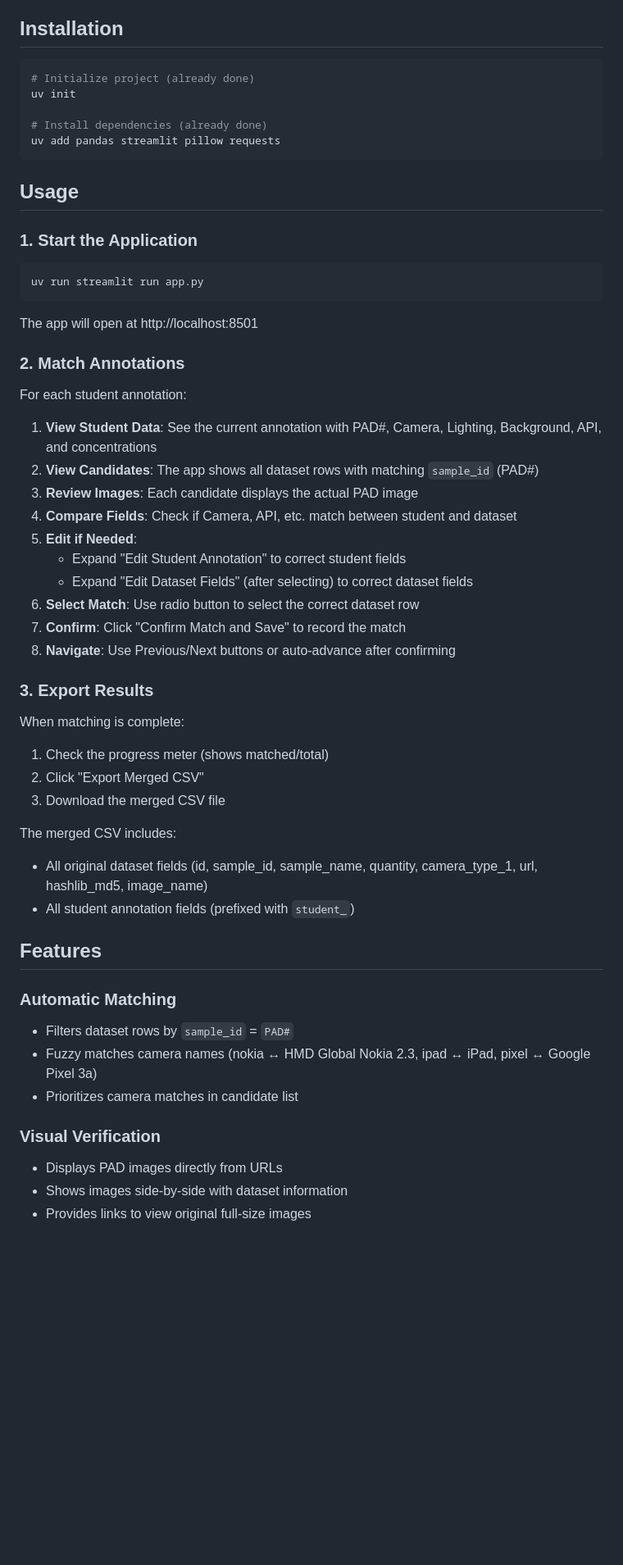
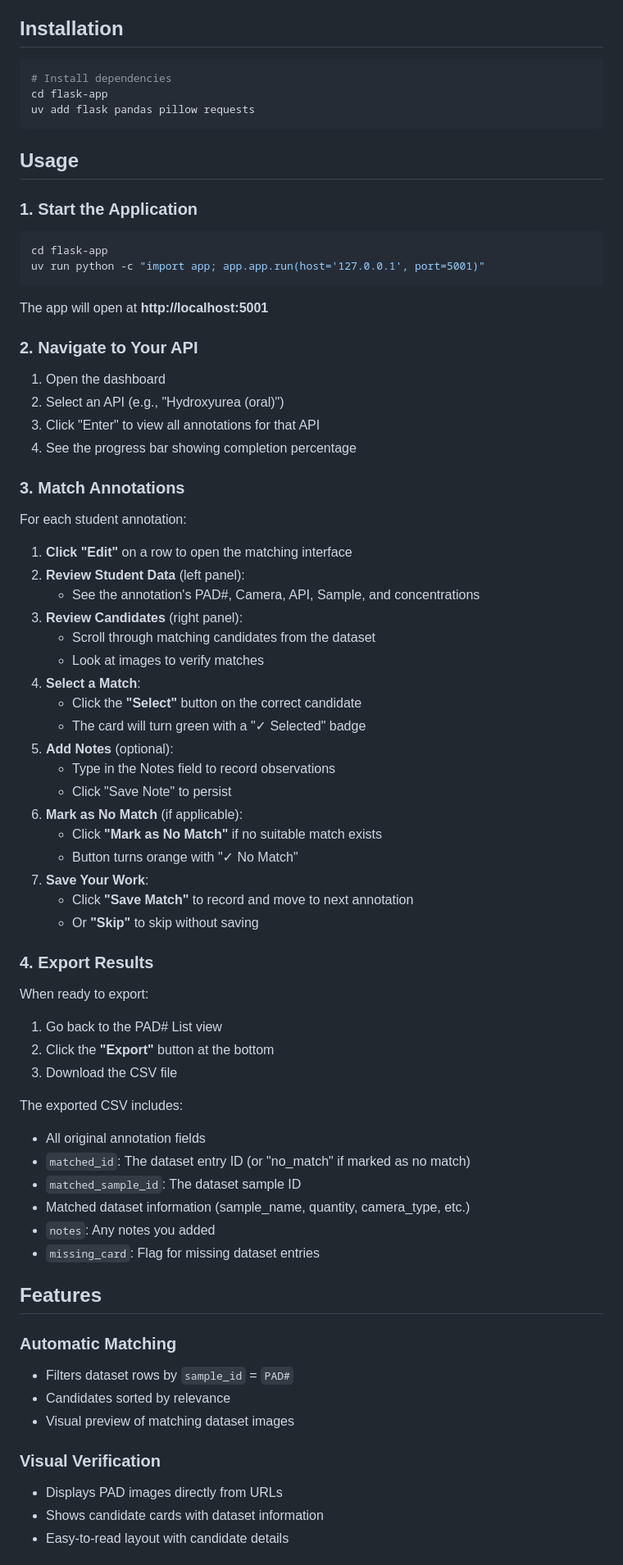
Before and after one commit to psaboia/chemo-pad-annotations, a Markdown page: README.md, the part around one of its changes. Shown at 82% size. GitHub-like rendering; blank space fills up the shorter version.

````diff
--- a/README.md
+++ b/README.md
@@ -30,11 +32,9 @@ This tool helps students match their PAD annotations to the correct dataset entr
 ## Installation
 
 ```bash
-# Initialize project (already done)
-uv init
-
-# Install dependencies (already done)
-uv add pandas streamlit pillow requests
+# Install dependencies
+cd flask-app
+uv add flask pandas pillow requests
 ```
 
 ## Usage
@@ -42,47 +42,67 @@ uv add pandas streamlit pillow requests
 ### 1. Start the Application
 
 ```bash
-uv run streamlit run app.py
+cd flask-app
+uv run python -c "import app; app.app.run(host='127.0.0.1', port=5001)"
 ```
 
-The app will open at http://localhost:8501
+The app will open at **http://localhost:5001**
 
-### 2. Match Annotations
+### 2. Navigate to Your API
+
+1. Open the dashboard
+2. Select an API (e.g., "Hydroxyurea (oral)")
+3. Click "Enter" to view all annotations for that API
+4. See the progress bar showing completion percentage
+
+### 3. Match Annotations
 
 For each student annotation:
 
-1. **View Student Data**: See the current annotation with PAD#, Camera, Lighting, Background, API, and concentrations
-2. **View Candidates**: The app shows all dataset rows with matching `sample_id` (PAD#)
-3. **Review Images**: Each candidate displays the actual PAD image
-4. **Compare Fields**: Check if Camera, API, etc. match between student and dataset
-5. **Edit if Needed**:
-   - Expand "Edit Student Annotation" to correct student fields
-   - Expand "Edit Dataset Fields" (after selecting) to correct dataset fields
-6. **Select Match**: Use radio button to select the correct dataset row
-7. **Confirm**: Click "Confirm Match and Save" to record the match
-8. **Navigate**: Use Previous/Next buttons or auto-advance after confirming
+1. **Click "Edit"** on a row to open the matching interface
+2. **Review Student Data** (left panel):
+   - See the annotation's PAD#, Camera, API, Sample, and concentrations
+3. **Review Candidates** (right panel):
+   - Scroll through matching candidates from the dataset
+   - Look at images to verify matches
+4. **Select a Match**:
+   - Click the **"Select"** button on the correct candidate
+   - The card will turn green with a "✓ Selected" badge
+5. **Add Notes** (optional):
+   - Type in the Notes field to record observations
+   - Click "Save Note" to persist
+6. **Mark as No Match** (if applicable):
+   - Click **"Mark as No Match"** if no suitable match exists
+   - Button turns orange with "✓ No Match"
+7. **Save Your Work**:
+   - Click **"Save Match"** to record and move to next annotation
+   - Or **"Skip"** to skip without saving
 
-### 3. Export Results
+### 4. Export Results
 
-When matching is complete:
+When ready to export:
 
-1. Check the progress meter (shows matched/total)
-2. Click "Export Merged CSV"
-3. Download the merged CSV file
+1. Go back to the PAD# List view
+2. Click the **"Export"** button at the bottom
+3. Download the CSV file
 
-The merged CSV includes:
-- All original dataset fields (id, sample_id, sample_name, quantity, camera_type_1, url, hashlib_md5, image_name)
-- All student annotation fields (prefixed with `student_`)
+The exported CSV includes:
+- All original annotation fields
+- `matched_id`: The dataset entry ID (or "no_match" if marked as no match)
+- `matched_sample_id`: The dataset sample ID
+- Matched dataset information (sample_name, quantity, camera_type, etc.)
+- `notes`: Any notes you added
+- `missing_card`: Flag for missing dataset entries
 
 ## Features
 
 ### Automatic Matching
 - Filters dataset rows by `sample_id` = `PAD#`
-- Fuzzy matches camera names (nokia ↔ HMD Global Nokia 2.3, ipad ↔ iPad, pixel ↔ Google Pixel 3a)
-- Prioritizes camera matches in candidate list
+- Candidates sorted by relevance
+- Visual preview of matching dataset images
 
 ### Visual Verification
 - Displays PAD images directly from URLs
-- Shows images side-by-side with dataset information
-- Provides links to view original full-size images
+- Shows candidate cards with dataset information
+- Easy-to-read layout with candidate details
 
````
Also changed, not shown: other parts of README.md (+64 -27 lines).
